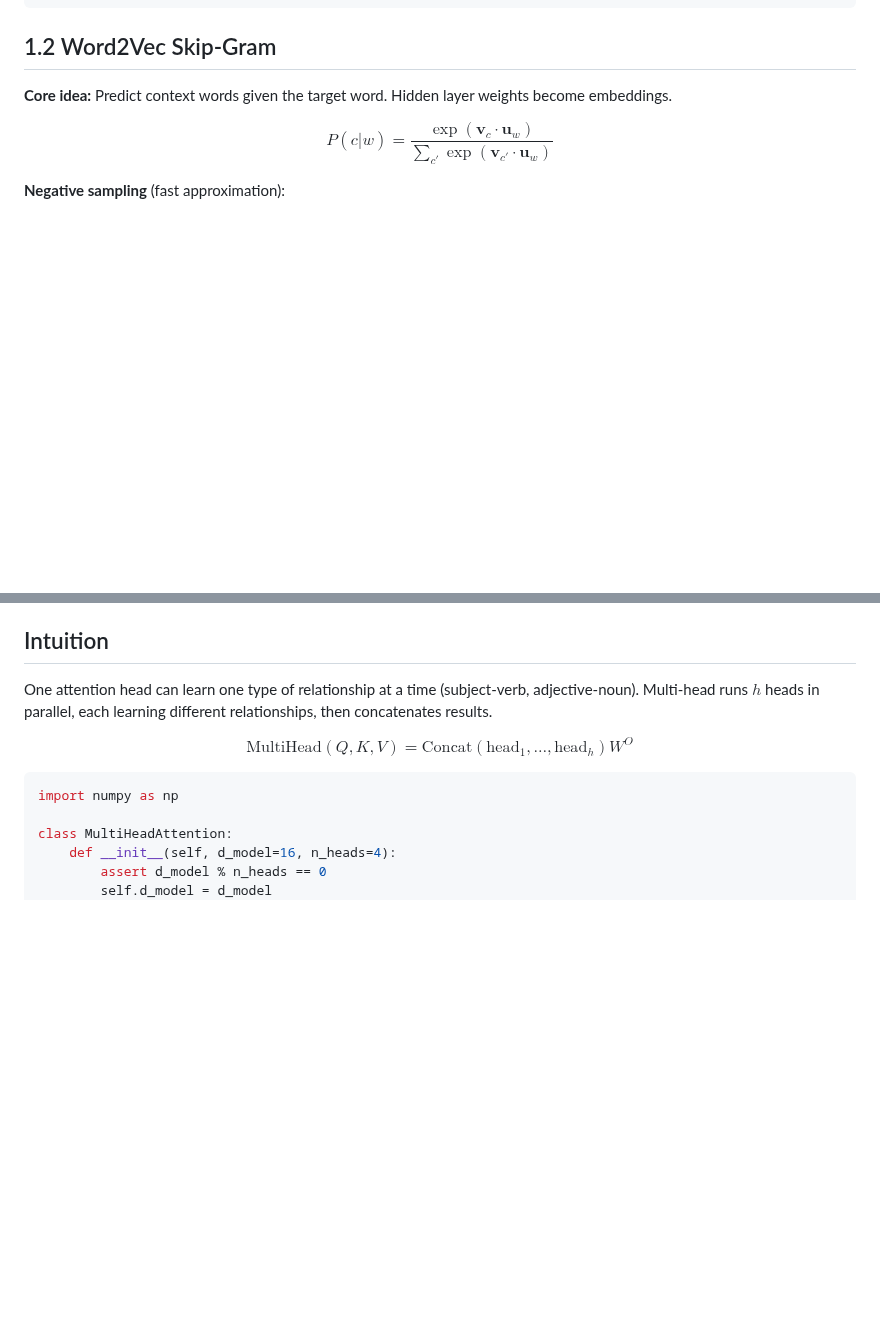
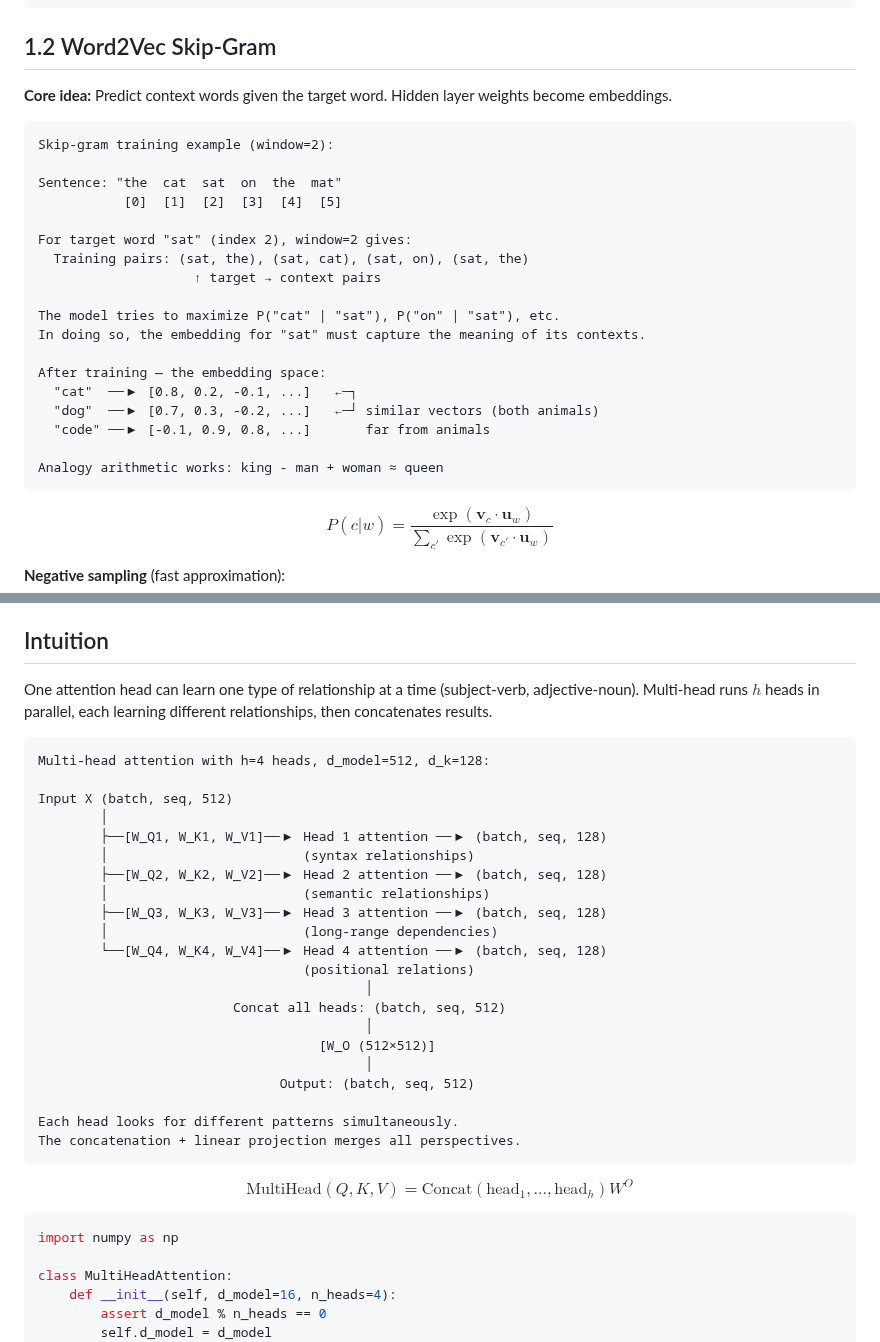
Before and after one commit to iamharshit188/guide, a Markdown page: docs/06-genai-core.md, 2 parts joined by grey strips. Rendered like a GitHub page; blank space fills up the shorter version.

````diff
--- a/docs/06-genai-core.md
+++ b/docs/06-genai-core.md
@@ -107,6 +107,27 @@ for w in ['cat', 'dog', 'food']:
 
 **Core idea:** Predict context words given the target word. Hidden layer weights become embeddings.
 
+```
+Skip-gram training example (window=2):
+
+Sentence: "the  cat  sat  on  the  mat"
+           [0]  [1]  [2]  [3]  [4]  [5]
+
+For target word "sat" (index 2), window=2 gives:
+  Training pairs: (sat, the), (sat, cat), (sat, on), (sat, the)
+                    ↑ target → context pairs
+
+The model tries to maximize P("cat" | "sat"), P("on" | "sat"), etc.
+In doing so, the embedding for "sat" must capture the meaning of its contexts.
+
+After training — the embedding space:
+  "cat"  ──▶ [0.8, 0.2, -0.1, ...]   ←─┐
+  "dog"  ──▶ [0.7, 0.3, -0.2, ...]   ←─┘ similar vectors (both animals)
+  "code" ──▶ [-0.1, 0.9, 0.8, ...]       far from animals
+
+Analogy arithmetic works: king - man + woman ≈ queen
+```
+
 $$P(c | w) = \frac{\exp(\mathbf{v}_c \cdot \mathbf{u}_w)}{\sum_{c'} \exp(\mathbf{v}_{c'} \cdot \mathbf{u}_w)}$$
 
 **Negative sampling** (fast approximation):
@@ -278,6 +340,30 @@ print(f"  Scaled dot={scaled_dot:.1f}  → softmax max={sm_scaled.max():.4f}  (n
 ## Intuition
 
 One attention head can learn one type of relationship at a time (subject-verb, adjective-noun). Multi-head runs $h$ heads in parallel, each learning different relationships, then concatenates results.
+
+```
+Multi-head attention with h=4 heads, d_model=512, d_k=128:
+
+Input X (batch, seq, 512)
+        │
+        ├──[W_Q1, W_K1, W_V1]──▶ Head 1 attention ──▶ (batch, seq, 128)
+        │                         (syntax relationships)
+        ├──[W_Q2, W_K2, W_V2]──▶ Head 2 attention ──▶ (batch, seq, 128)
+        │                         (semantic relationships)
+        ├──[W_Q3, W_K3, W_V3]──▶ Head 3 attention ──▶ (batch, seq, 128)
+        │                         (long-range dependencies)
+        └──[W_Q4, W_K4, W_V4]──▶ Head 4 attention ──▶ (batch, seq, 128)
+                                  (positional relations)
+                                          │
+                         Concat all heads: (batch, seq, 512)
+                                          │
+                                    [W_O (512×512)]
+                                          │
+                               Output: (batch, seq, 512)
+
+Each head looks for different patterns simultaneously.
+The concatenation + linear projection merges all perspectives.
+```
 
 $$\text{MultiHead}(Q,K,V) = \text{Concat}(\text{head}_1, \ldots, \text{head}_h) W^O$$
 
````
Also changed, not shown: other parts of docs/06-genai-core.md (+41 -0 lines).
